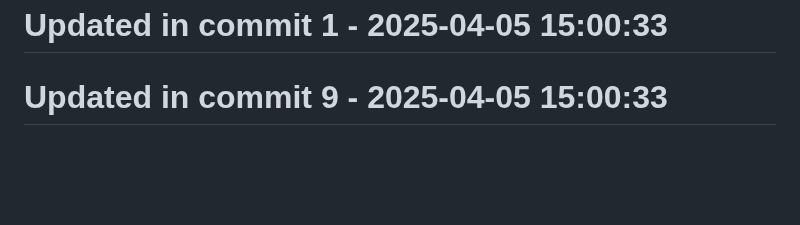
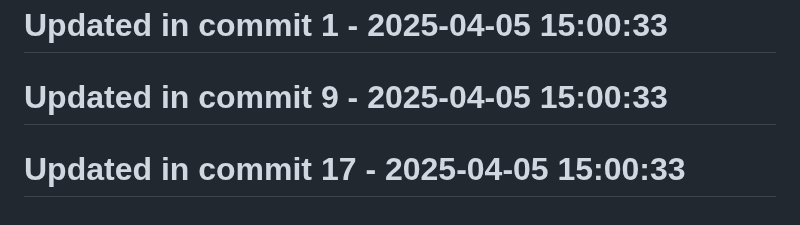
Before and after one commit to llamasearchai/llamagit, a Markdown page: README.md, the part around the change. GitHub-like rendering; blank space fills up the shorter version.

Commit message:
fix: Address issue in README.md

```diff
--- a/README.md
+++ b/README.md
@@ -154,3 +154,5 @@ Licensed under the MIT License - see the [LICENSE](LICENSE) file for details.
 # Updated in commit 1 - 2025-04-05 15:00:33
 
 # Updated in commit 9 - 2025-04-05 15:00:33
+
+# Updated in commit 17 - 2025-04-05 15:00:33
```
